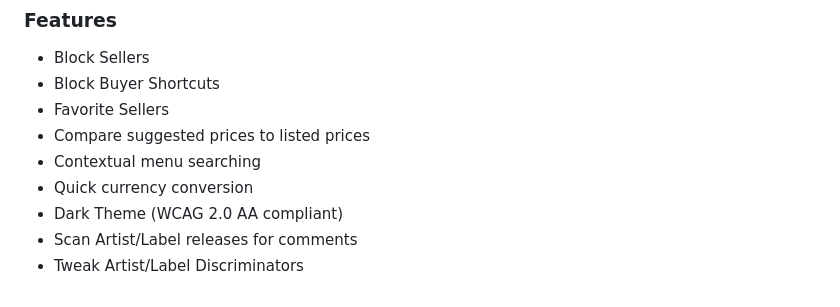
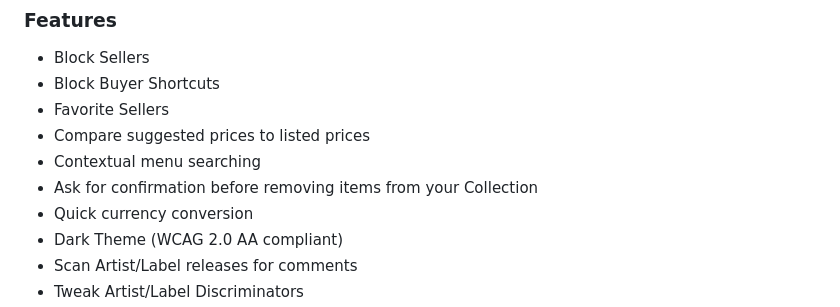
Before and after one commit to salcido/discogs-enhancer, a Markdown page: readme.md, the part around the change. Drawn GitHub-style.

Commit message:
Initial work on Confirm Before Removing feature

```diff
--- a/readme.md
+++ b/readme.md
@@ -41,6 +41,7 @@ Discogs Enhancer adds extra features to both Discogs.com and Chrome. You can blo
 * Favorite Sellers
 * Compare suggested prices to listed prices
 * Contextual menu searching
+* Ask for confirmation before removing items from your Collection
 * Quick currency conversion
 * Dark Theme (WCAG 2.0 AA compliant)
 * Scan Artist/Label releases for comments
```
Also changed, not shown: img/learn/confirm-before-removing.jpg (added), 9 other files.
